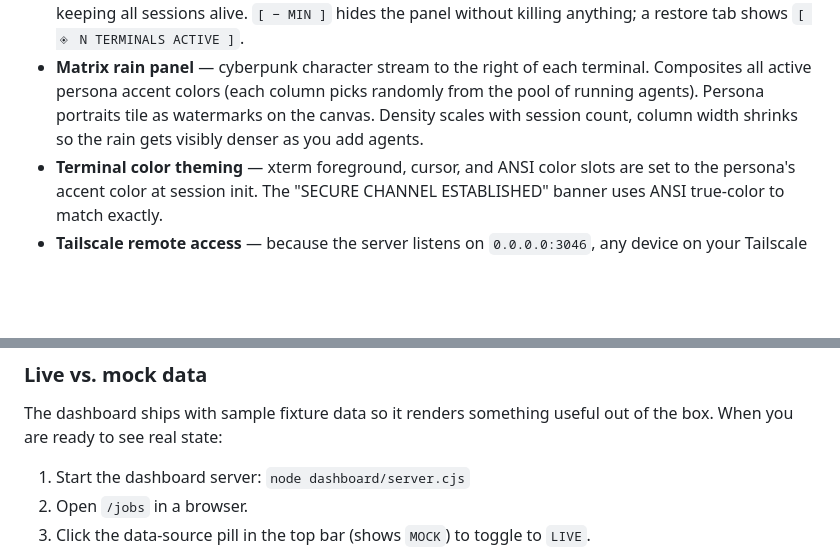
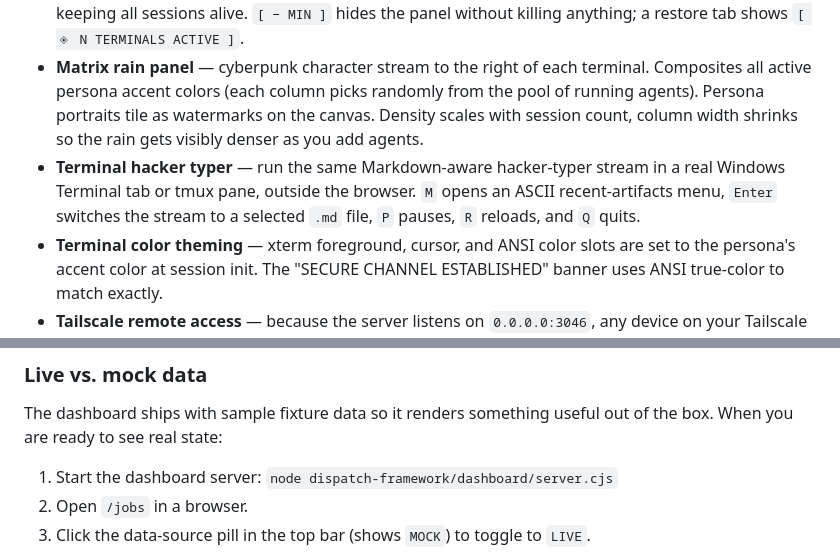
Before and after one commit to cmc3bear/claude-multideck-persona-launcher, a Markdown page: README.md, 2 parts joined by grey strips. Rendered like a GitHub page; blank space fills up the shorter version.

```diff
--- a/README.md
+++ b/README.md
@@ -79,6 +80,7 @@ It runs entirely local. Zero API cost with a Claude Code CLI membership. Fork it
 - **Browser transport** — fourth launcher transport option (`BROWSER`) opens a live Claude session inside the browser itself. No terminal emulator required. Runs via WebSocket to a host pseudo-TTY; the `claude` process has full local filesystem access.
 - **Multi-session tab management** — spawn as many agents as you want; each gets its own tab in the terminal panel header with an independent `×` close. `[ + NEW ]` returns to character select while keeping all sessions alive. `[ − MIN ]` hides the panel without killing anything; a restore tab shows `[ ◈ N TERMINALS ACTIVE ]`.
 - **Matrix rain panel** — cyberpunk character stream to the right of each terminal. Composites all active persona accent colors (each column picks randomly from the pool of running agents). Persona portraits tile as watermarks on the canvas. Density scales with session count, column width shrinks so the rain gets visibly denser as you add agents.
+- **Terminal hacker typer** — run the same Markdown-aware hacker-typer stream in a real Windows Terminal tab or tmux pane, outside the browser. `M` opens an ASCII recent-artifacts menu, `Enter` switches the stream to a selected `.md` file, `P` pauses, `R` reloads, and `Q` quits.
 - **Terminal color theming** — xterm foreground, cursor, and ANSI color slots are set to the persona's accent color at session init. The "SECURE CHANNEL ESTABLISHED" banner uses ANSI true-color to match exactly.
 - **Tailscale remote access** — because the server listens on `0.0.0.0:3046`, any device on your Tailscale network can open the launcher and run a full browser terminal session. The spawned `claude` process runs on your dev machine. Access your local agents from a phone, laptop, or tablet from anywhere.
 
@@ -492,7 +502,7 @@ Switch views from the left rail, the segmented button bar, or the TWEAKS panel.
 
 The dashboard ships with sample fixture data so it renders something useful out of the box. When you are ready to see real state:
 
-1. Start the dashboard server: `node dashboard/server.cjs`
+1. Start the dashboard server: `node dispatch-framework/dashboard/server.cjs`
 2. Open `/jobs` in a browser.
 3. Click the data-source pill in the top bar (shows `MOCK`) to toggle to `LIVE`.
 
```
Also changed, not shown: other parts of README.md (+12 -3 lines).
